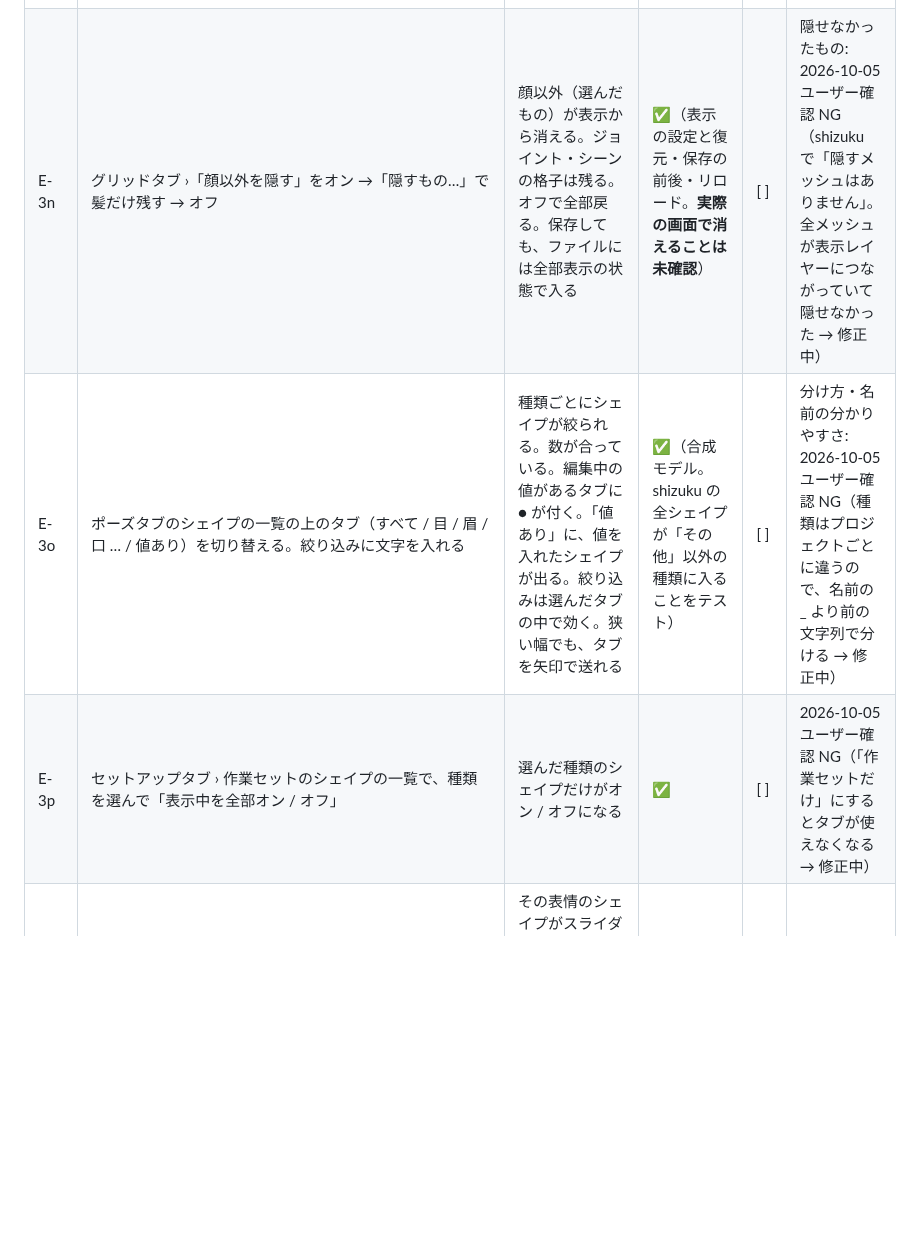
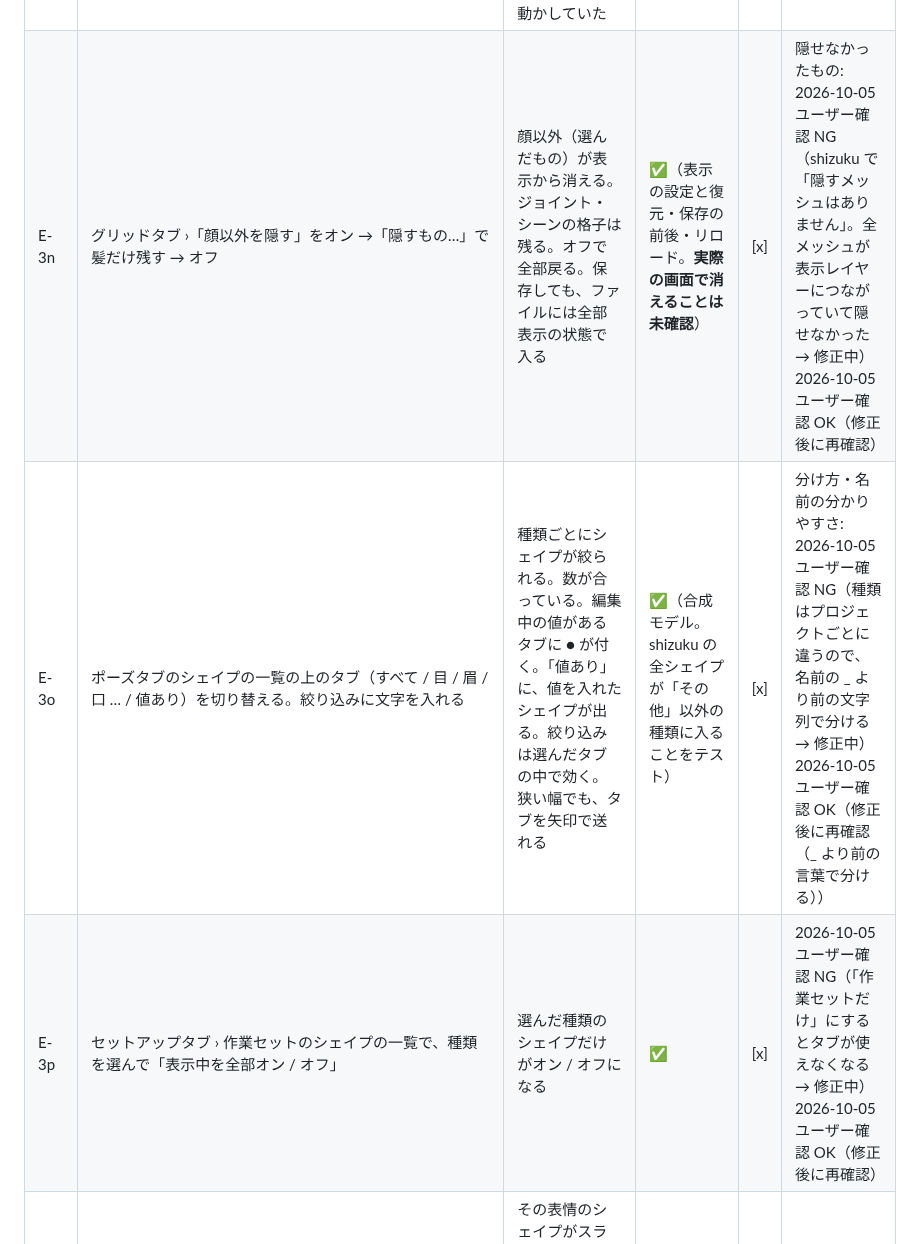
Before and after one commit to wrenchsun/T-Drive, a Markdown page: docs/18_manual_verification_facial.md, the part around the change. Rendered like a GitHub page; blank space fills up the shorter version.

Commit message:
docs: 確認項目の結果を記録（E-3n〜E-3p 再確認 OK）
Co-Authored-By: Claude Fable 5.1 <noreply@anthropic.com>

```diff
--- a/docs/18_manual_verification_facial.md
+++ b/docs/18_manual_verification_facial.md
@@ -119,9 +119,9 @@ FacialController（[14](14_facial_controller_spec.md)）と、それに伴う変
 | E-3k | グリッドタブで、赤い点をドラッグ / Shift を押しながら格子の上をドラッグ / Shift + クリック | カメラがカーソルの角度へ付いてくる（マスとマスの間にも動かせる。格子の外では端で止まる）。カメラと顔の距離は変わらない。点は選ばれず、編集中の値・未保存の印も変わらない。角度の表示が追従する。プレビュー中は、補正がその角度に合わせて変わる | ✅（マウスの操作を模擬してテスト。角度 0.5° 以内・距離不変・選択や編集に影響なし・プレビューの角度と一致） | [x] | 動きのなめらかさ・つかみやすさ: 2026-10-05 ユーザー確認 OK |
 | E-3l | 赤い点の上で、動かさずにクリック / 赤い点以外のマスをクリック | どちらも、そのマスの点が選ばれる（今までどおり） | ✅ | [ ] | |
 | E-3m | シェイプエディタ（やアウトライナ）を開いて操作したあと、グリッドタブで点をクリック / 赤い点をドラッグ | 見えているビューポートのカメラが動く。格子の右上に、動かしているカメラの名前（例: カメラ: persp）が出る。2026-10-05 修正: 以前は、隠れている別のカメラを動かしていた | 一部 ✅（カメラの選び方を、偽のパネルでテスト。**実際の Maya での画面の描き直しは未確認**） | [x] | 2026-10-05 ユーザー確認 OK |
-| E-3n | グリッドタブ ›「顔以外を隠す」をオン →「隠すもの…」で髪だけ残す → オフ | 顔以外（選んだもの）が表示から消える。ジョイント・シーンの格子は残る。オフで全部戻る。保存しても、ファイルには全部表示の状態で入る | ✅（表示の設定と復元・保存の前後・リロード。**実際の画面で消えることは未確認**） | [ ] | 隠せなかったもの: 2026-10-05 ユーザー確認 NG（shizuku で「隠すメッシュはありません」。全メッシュが表示レイヤーにつながっていて隠せなかった → 修正中） |
-| E-3o | ポーズタブのシェイプの一覧の上のタブ（すべて / 目 / 眉 / 口 … / 値あり）を切り替える。絞り込みに文字を入れる | 種類ごとにシェイプが絞られる。数が合っている。編集中の値があるタブに ● が付く。「値あり」に、値を入れたシェイプが出る。絞り込みは選んだタブの中で効く。狭い幅でも、タブを矢印で送れる | ✅（合成モデル。shizuku の全シェイプが「その他」以外の種類に入ることをテスト） | [ ] | 分け方・名前の分かりやすさ: 2026-10-05 ユーザー確認 NG（種類はプロジェクトごとに違うので、名前の _ より前の文字列で分ける → 修正中） |
-| E-3p | セットアップタブ › 作業セットのシェイプの一覧で、種類を選んで「表示中を全部オン / オフ」 | 選んだ種類のシェイプだけがオン / オフになる | ✅ | [ ] | 2026-10-05 ユーザー確認 NG（「作業セットだけ」にするとタブが使えなくなる → 修正中） |
+| E-3n | グリッドタブ ›「顔以外を隠す」をオン →「隠すもの…」で髪だけ残す → オフ | 顔以外（選んだもの）が表示から消える。ジョイント・シーンの格子は残る。オフで全部戻る。保存しても、ファイルには全部表示の状態で入る | ✅（表示の設定と復元・保存の前後・リロード。**実際の画面で消えることは未確認**） | [x] | 隠せなかったもの: 2026-10-05 ユーザー確認 NG（shizuku で「隠すメッシュはありません」。全メッシュが表示レイヤーにつながっていて隠せなかった → 修正中） 2026-10-05 ユーザー確認 OK（修正後に再確認） |
+| E-3o | ポーズタブのシェイプの一覧の上のタブ（すべて / 目 / 眉 / 口 … / 値あり）を切り替える。絞り込みに文字を入れる | 種類ごとにシェイプが絞られる。数が合っている。編集中の値があるタブに ● が付く。「値あり」に、値を入れたシェイプが出る。絞り込みは選んだタブの中で効く。狭い幅でも、タブを矢印で送れる | ✅（合成モデル。shizuku の全シェイプが「その他」以外の種類に入ることをテスト） | [x] | 分け方・名前の分かりやすさ: 2026-10-05 ユーザー確認 NG（種類はプロジェクトごとに違うので、名前の _ より前の文字列で分ける → 修正中） 2026-10-05 ユーザー確認 OK（修正後に再確認（_ より前の言葉で分ける）） |
+| E-3p | セットアップタブ › 作業セットのシェイプの一覧で、種類を選んで「表示中を全部オン / オフ」 | 選んだ種類のシェイプだけがオン / オフになる | ✅ | [x] | 2026-10-05 ユーザー確認 NG（「作業セットだけ」にするとタブが使えなくなる → 修正中） 2026-10-05 ユーザー確認 OK（修正後に再確認） |
 | E-4 | ポーズタブ ›「アニメから読み込む…」› Unity の .anim（`assets/shizuku/facial_anims/face_happy01.anim`、時刻 0） | その表情のシェイプがスライダーに入る。モデルに無い名前は一覧で知らされる。保存するまで点のデータは変わらない | ✅（shizuku で 10 シェイプ一致） | [ ] | |
 | E-4b | ポーズタブ ›「土台の表情」› 選ぶ…（同じ .anim）→ スライダーを動かす → 点を切り替える → 外す | 表情がシーンにだけ当たる。同じシェイプは **土台 + ポーズ** で表示され、行の右に「+0.60（土台）」と出る。合計が可動域を超えるとその行が警告色になる（丸められない）。点を切り替えても残り、外す / 編集を終える / ベイクすると消える | ✅（shizuku 風の名前の合成モデル） | [ ] | 見え方・分かりやすさ: |
 | E-4b2 | 土台の表情を当てたまま「シーンから取り込む」→ 保存 → ベイク | 保存されるのはポーズぶんだけ（土台ぶんは引かれる）。ベイクの結果は土台の有無で変わらない | ✅ | [ ] | |
```
